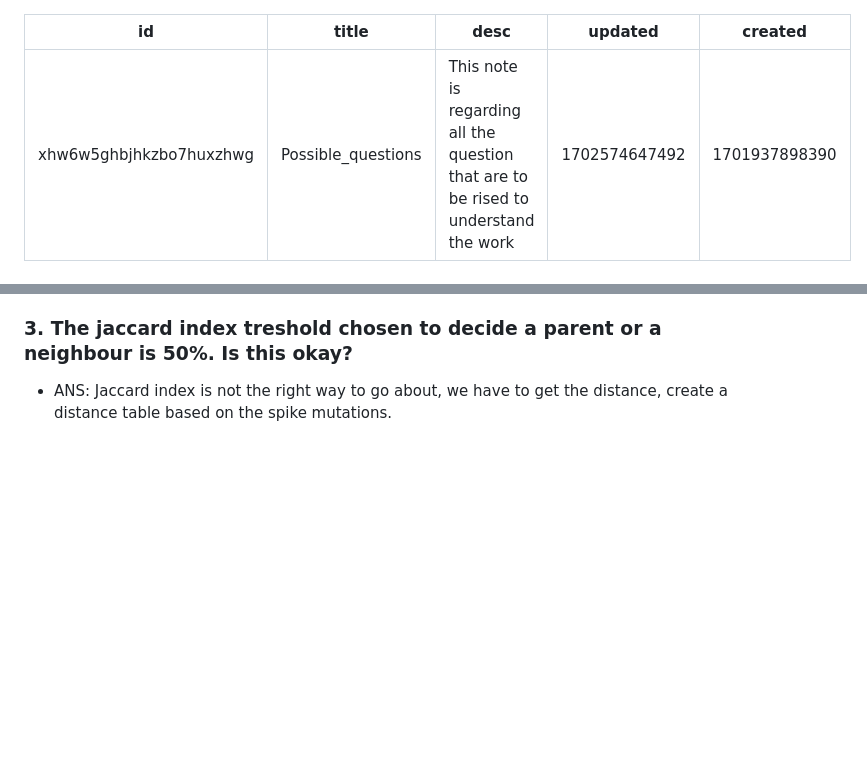
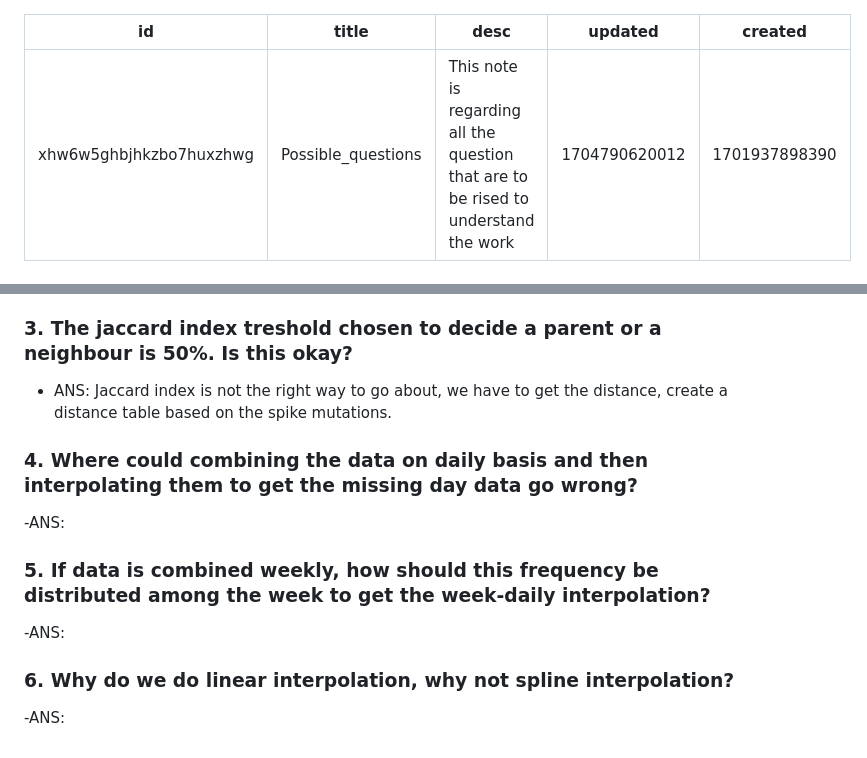
Before and after one commit to vishnushiri02/SARS-Cov2, a Markdown page: notes/Work_documented.possible_questions.md, 2 parts joined by grey strips. GitHub-like rendering; blank space fills up the shorter version.

```diff
--- a/notes/Work_documented.possible_questions.md
+++ b/notes/Work_documented.possible_questions.md
@@ -2,7 +2,7 @@
 id: xhw6w5ghbjhkzbo7huxzhwg
 title: Possible_questions
 desc: 'This note is regarding all the question that are to be rised to understand the work'
-updated: 1702574647492
+updated: 1704790620012
 created: 1701937898390
 ---
 
@@ -30,3 +30,15 @@ australia|13257|13261
 ### 3. The jaccard index treshold chosen to decide a parent or a neighbour is 50%. Is this okay?
 
 - ANS: Jaccard index is not the right way to go about, we have to get the distance, create a distance table based on the spike mutations.
+
+### 4. Where could combining the data on daily basis and then interpolating them to get the missing day data go wrong?
+
+-ANS:
+
+### 5. If data is combined weekly, how should this frequency be distributed among the week to get the week-daily interpolation?
+
+-ANS:
+
+### 6. Why do we do linear interpolation, why not spline interpolation?
+
+-ANS:
```
Also changed, not shown: notes/Work_documented.md (+22 -3 lines), notes/assets/Pics/Frequency_interpolation.png (added).
